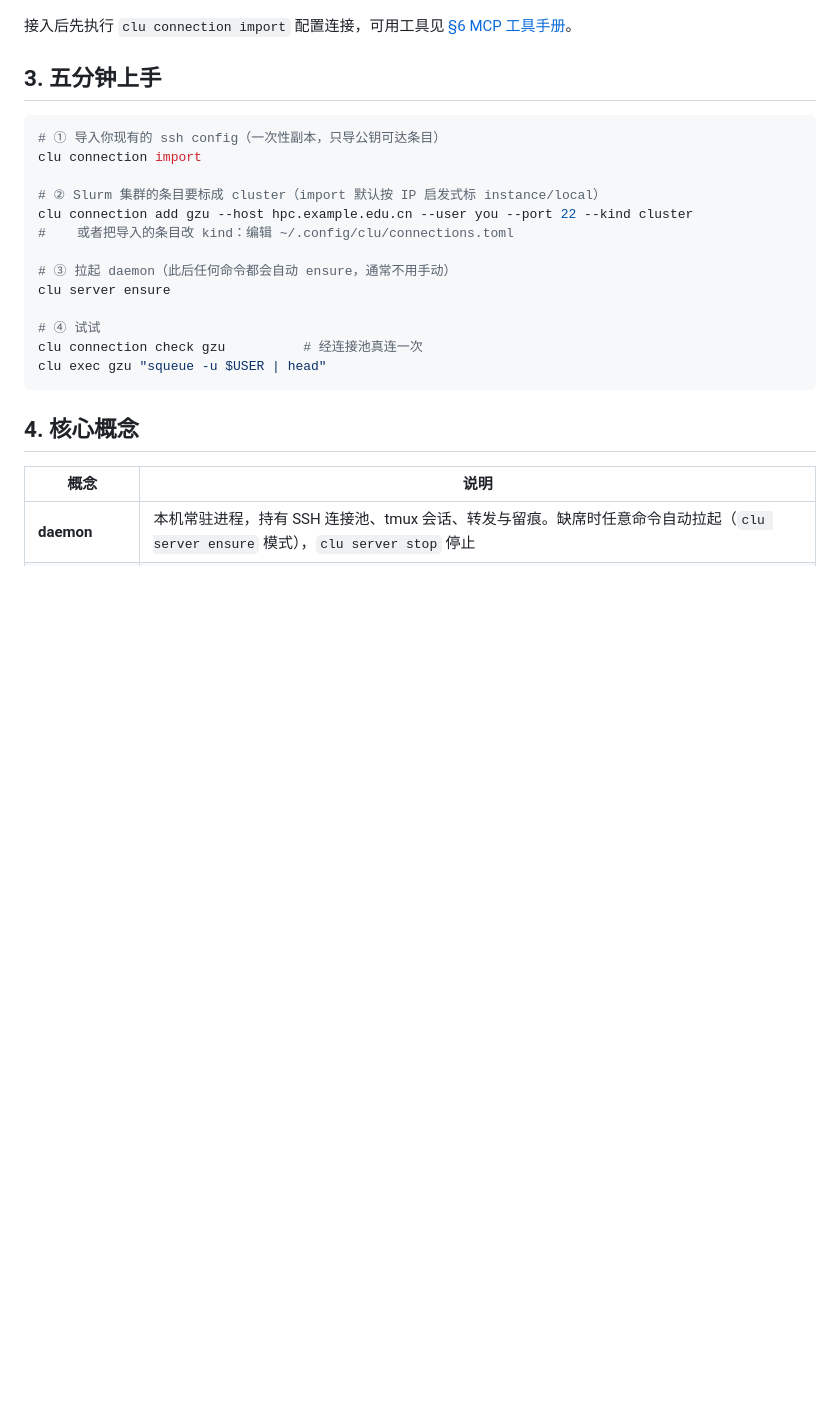
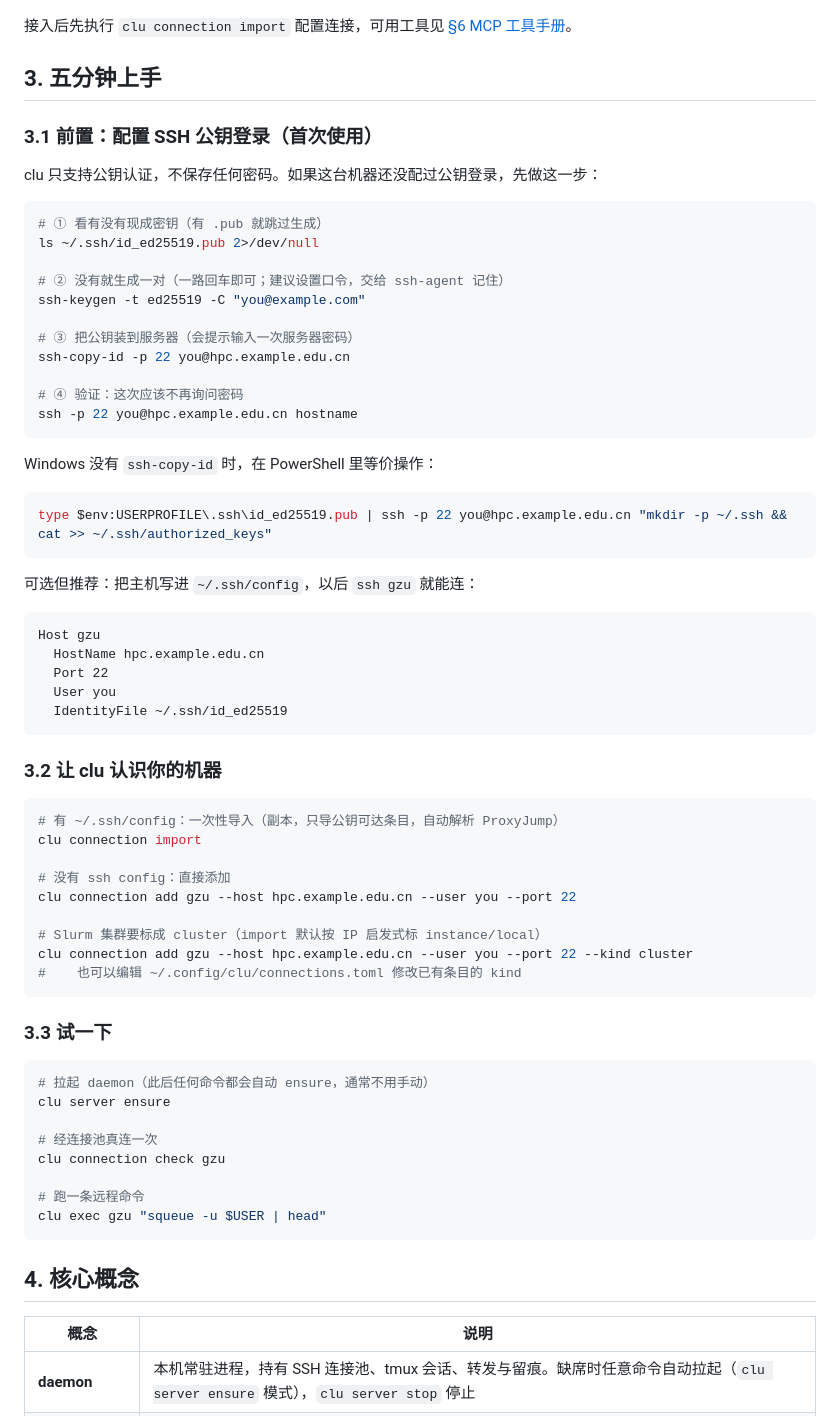
Before and after one commit to QiandingHuang666/clu-ssh, a Markdown page: README.md, the part around the change. Rendered like a GitHub page; blank space fills up the shorter version.

````diff
--- a/README.md
+++ b/README.md
@@ -134,19 +134,64 @@ Cline / Windsurf 在各自 MCP 设置界面添加同一条目。
 
 ## 3. 五分钟上手
 
+### 3.1 前置：配置 SSH 公钥登录（首次使用）
+
+clu 只支持公钥认证，不保存任何密码。如果这台机器还没配过公钥登录，先做这一步：
+
 ```bash
-# ① 导入你现有的 ssh config（一次性副本，只导公钥可达条目）
+# ① 看有没有现成密钥（有 .pub 就跳过生成）
+ls ~/.ssh/id_ed25519.pub 2>/dev/null
+
+# ② 没有就生成一对（一路回车即可；建议设置口令，交给 ssh-agent 记住）
+ssh-keygen -t ed25519 -C "you@example.com"
+
+# ③ 把公钥装到服务器（会提示输入一次服务器密码）
+ssh-copy-id -p 22 you@hpc.example.edu.cn
+
+# ④ 验证：这次应该不再询问密码
+ssh -p 22 you@hpc.example.edu.cn hostname
+```
+
+Windows 没有 `ssh-copy-id` 时，在 PowerShell 里等价操作：
+
+```powershell
+type $env:USERPROFILE\.ssh\id_ed25519.pub | ssh -p 22 you@hpc.example.edu.cn "mkdir -p ~/.ssh && cat >> ~/.ssh/authorized_keys"
+```
+
+可选但推荐：把主机写进 `~/.ssh/config`，以后 `ssh gzu` 就能连：
+
+```
+Host gzu
+  HostName hpc.example.edu.cn
+  Port 22
+  User you
+  IdentityFile ~/.ssh/id_ed25519
+```
+
+### 3.2 让 clu 认识你的机器
+
+```bash
+# 有 ~/.ssh/config：一次性导入（副本，只导公钥可达条目，自动解析 ProxyJump）
 clu connection import
 
-# ② Slurm 集群的条目要标成 cluster（import 默认按 IP 启发式标 instance/local）
+# 没有 ssh config：直接添加
+clu connection add gzu --host hpc.example.edu.cn --user you --port 22
+
+# Slurm 集群要标成 cluster（import 默认按 IP 启发式标 instance/local）
 clu connection add gzu --host hpc.example.edu.cn --user you --port 22 --kind cluster
-#    或者把导入的条目改 kind：编辑 ~/.config/clu/connections.toml
+#    也可以编辑 ~/.config/clu/connections.toml 修改已有条目的 kind
+```
 
-# ③ 拉起 daemon（此后任何命令都会自动 ensure，通常不用手动）
+### 3.3 试一下
+
+```bash
+# 拉起 daemon（此后任何命令都会自动 ensure，通常不用手动）
 clu server ensure
 
-# ④ 试试
-clu connection check gzu          # 经连接池真连一次
+# 经连接池真连一次
+clu connection check gzu
+
+# 跑一条远程命令
 clu exec gzu "squeue -u $USER | head"
 ```
 
````
Also changed, not shown: README.en.md (+51 -5 lines).
